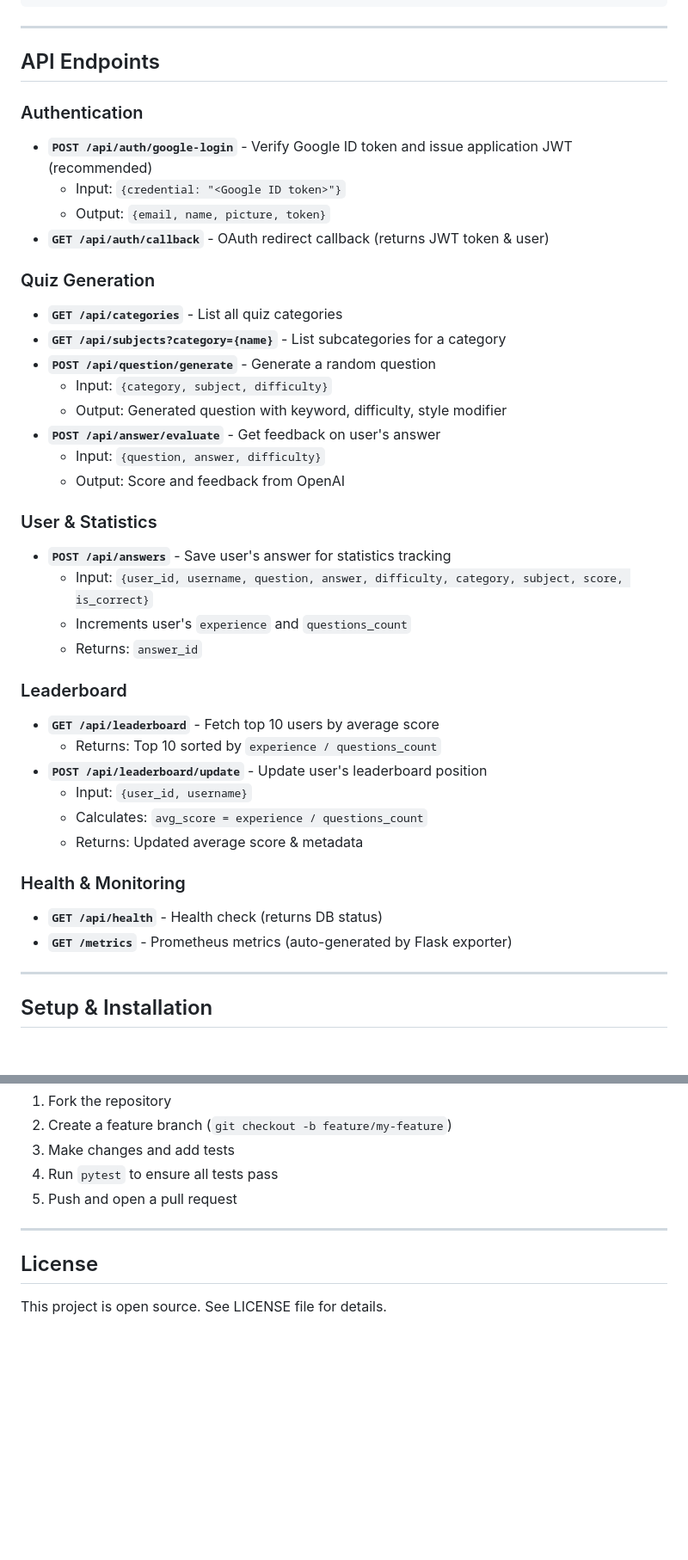
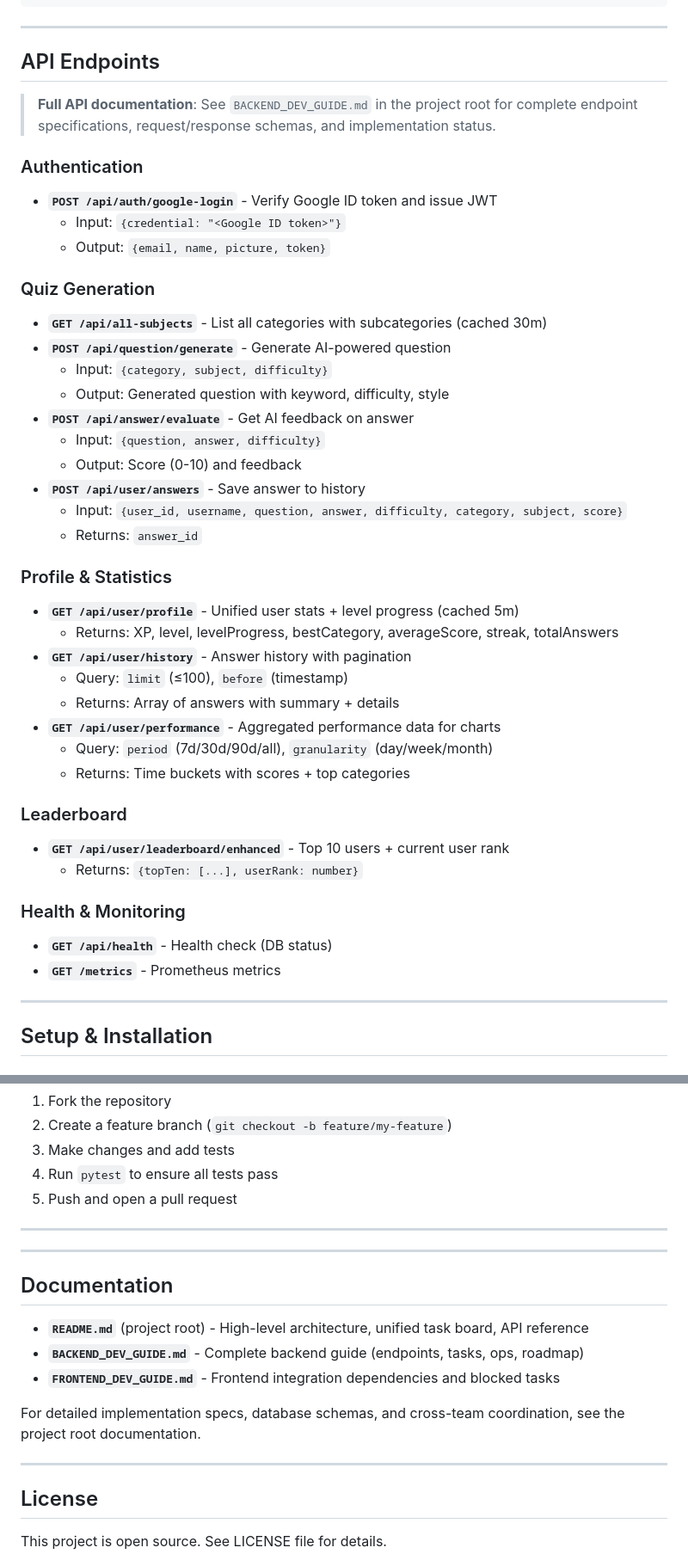
Before and after one commit to liav-hasson/quiz-app-backend, a Markdown page: README.md, 2 parts joined by grey strips. Shown: that part at 86% size. GitHub-like rendering; blank space fills up the shorter version.

```diff
--- a/README.md
+++ b/README.md
@@ -131,39 +131,42 @@ Leaderboard entries (top 10 users by average score).
 
 ## API Endpoints
 
+> **Full API documentation**: See `BACKEND_DEV_GUIDE.md` in the project root for complete endpoint specifications, request/response schemas, and implementation status.
+
 ### Authentication
-- **`POST /api/auth/google-login`** - Verify Google ID token and issue application JWT (recommended)
+- **`POST /api/auth/google-login`** - Verify Google ID token and issue JWT
   - Input: `{credential: "<Google ID token>"}`
   - Output: `{email, name, picture, token}`
-- **`GET /api/auth/callback`** - OAuth redirect callback (returns JWT token & user)
 
 ### Quiz Generation
-- **`GET /api/categories`** - List all quiz categories
-- **`GET /api/subjects?category={name}`** - List subcategories for a category
-- **`POST /api/question/generate`** - Generate a random question
+- **`GET /api/all-subjects`** - List all categories with subcategories (cached 30m)
+- **`POST /api/question/generate`** - Generate AI-powered question
   - Input: `{category, subject, difficulty}`
-  - Output: Generated question with keyword, difficulty, style modifier
-- **`POST /api/answer/evaluate`** - Get feedback on user's answer
+  - Output: Generated question with keyword, difficulty, style
+- **`POST /api/answer/evaluate`** - Get AI feedback on answer
   - Input: `{question, answer, difficulty}`
-  - Output: Score and feedback from OpenAI
-
-### User & Statistics
-- **`POST /api/answers`** - Save user's answer for statistics tracking
-  - Input: `{user_id, username, question, answer, difficulty, category, subject, score, is_correct}`
-  - Increments user's `experience` and `questions_count`
+  - Output: Score (0-10) and feedback
+- **`POST /api/user/answers`** - Save answer to history
+  - Input: `{user_id, username, question, answer, difficulty, category, subject, score}`
   - Returns: `answer_id`
 
+### Profile & Statistics
+- **`GET /api/user/profile`** - Unified user stats + level progress (cached 5m)
+  - Returns: XP, level, levelProgress, bestCategory, averageScore, streak, totalAnswers
+- **`GET /api/user/history`** - Answer history with pagination
+  - Query: `limit` (≤100), `before` (timestamp)
+  - Returns: Array of answers with summary + details
+- **`GET /api/user/performance`** - Aggregated performance data for charts
+  - Query: `period` (7d/30d/90d/all), `granularity` (day/week/month)
+  - Returns: Time buckets with scores + top categories
+
 ### Leaderboard
-- **`GET /api/leaderboard`** - Fetch top 10 users by average score
-  - Returns: Top 10 sorted by `experience / questions_count`
-- **`POST /api/leaderboard/update`** - Update user's leaderboard position
-  - Input: `{user_id, username}`
-  - Calculates: `avg_score = experience / questions_count`
-  - Returns: Updated average score & metadata
+- **`GET /api/user/leaderboard/enhanced`** - Top 10 users + current user rank
+  - Returns: `{topTen: [...], userRank: number}`
 
 ### Health & Monitoring
-- **`GET /api/health`** - Health check (returns DB status)
-- **`GET /metrics`** - Prometheus metrics (auto-generated by Flask exporter)
+- **`GET /api/health`** - Health check (DB status)
+- **`GET /metrics`** - Prometheus metrics
 
 ---
 
@@ -294,6 +305,18 @@ To contribute to this backend:
 
 ---
 
+---
+
+## Documentation
+
+- **`README.md`** (project root) - High-level architecture, unified task board, API reference
+- **`BACKEND_DEV_GUIDE.md`** - Complete backend guide (endpoints, tasks, ops, roadmap)
+- **`FRONTEND_DEV_GUIDE.md`** - Frontend integration dependencies and blocked tasks
+
+For detailed implementation specs, database schemas, and cross-team coordination, see the project root documentation.
+
+---
+
 ## License
 
 This project is open source. See LICENSE file for details.
```
Also changed, not shown: other parts of README.md (+18 -10 lines).
